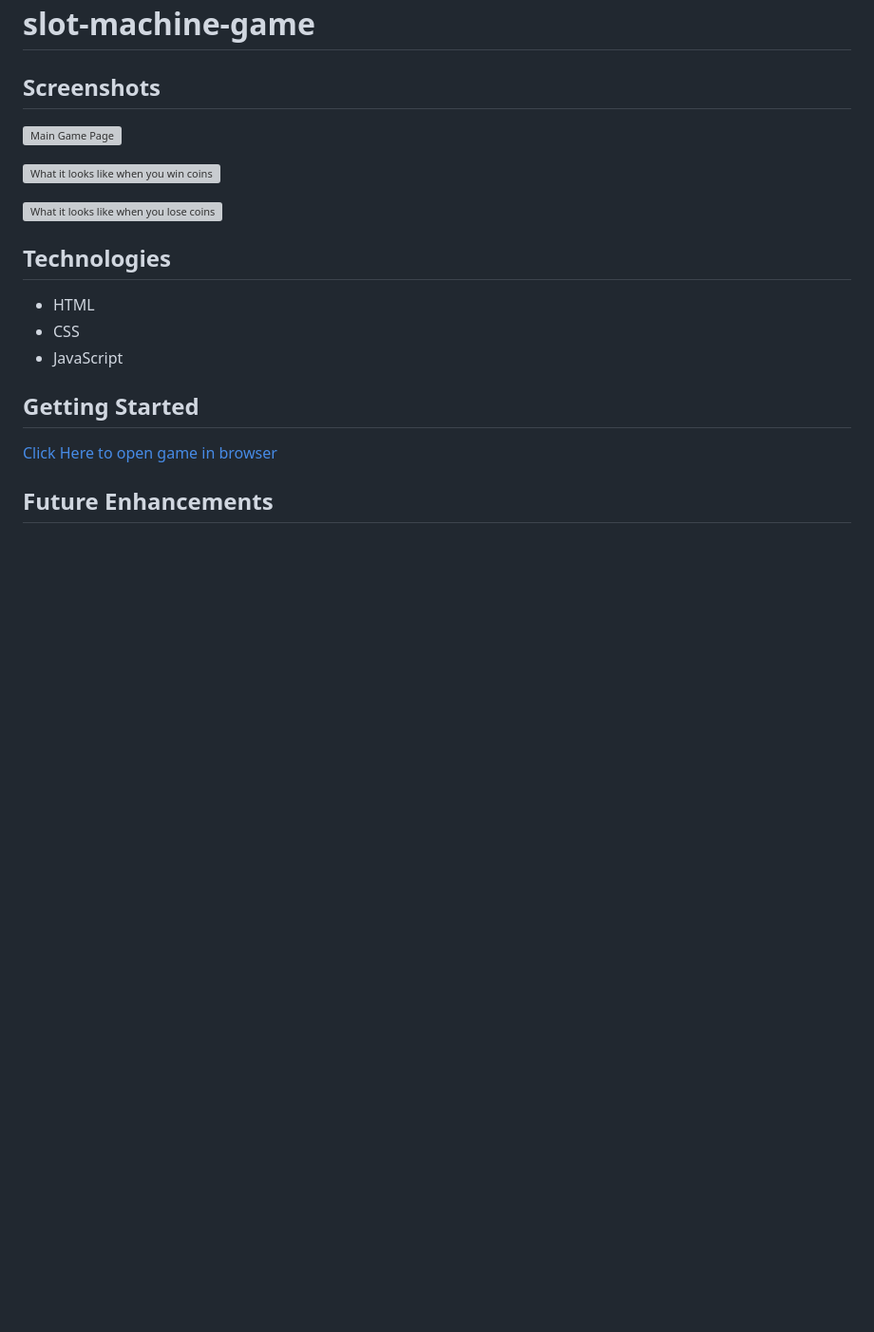
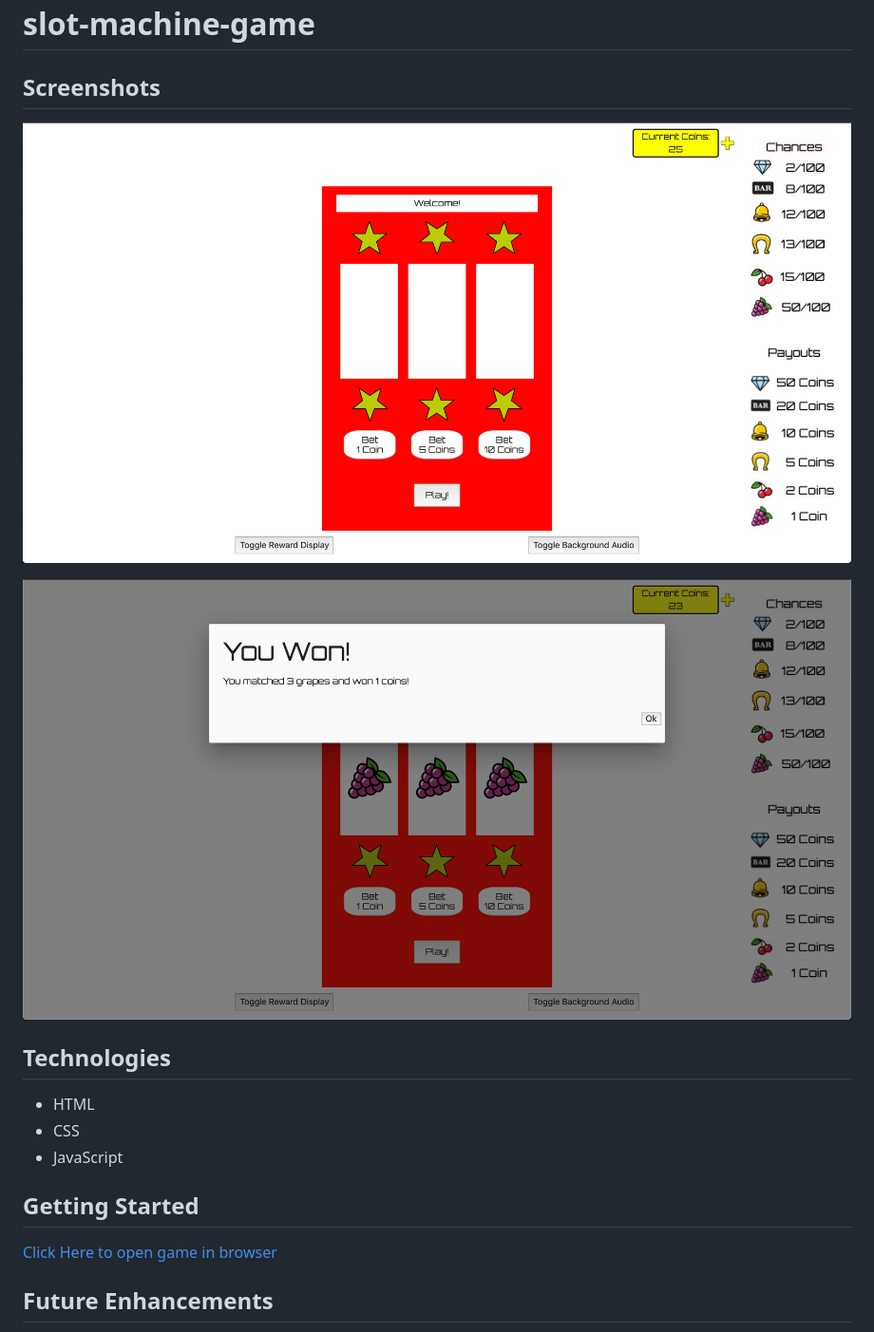
Before and after one commit to CodingSalmon/slot-machine-game, a Markdown page: README.md, the part around the change. Shown: that part at 95% size. Rendered like a GitHub page; pictures changed too: images/MainGameScreen.png (added), images/WinGameScreen.png (added); blank space fills up the shorter version; grey boxes are pictures that could not be loaded.

Commit message:
update README.md and add pictures into img file

```diff
--- a/README.md
+++ b/README.md
@@ -2,11 +2,9 @@
 
 ## Screenshots
 
-![Main Game Page]()
+![Main Game Page](images/MainGameScreen.png)
 
-![What it looks like when you win coins]()
-
-![What it looks like when you lose coins]()
+![What it looks like when you win coins](images/WinGameScreen.png)
 
 ## Technologies
 
```
